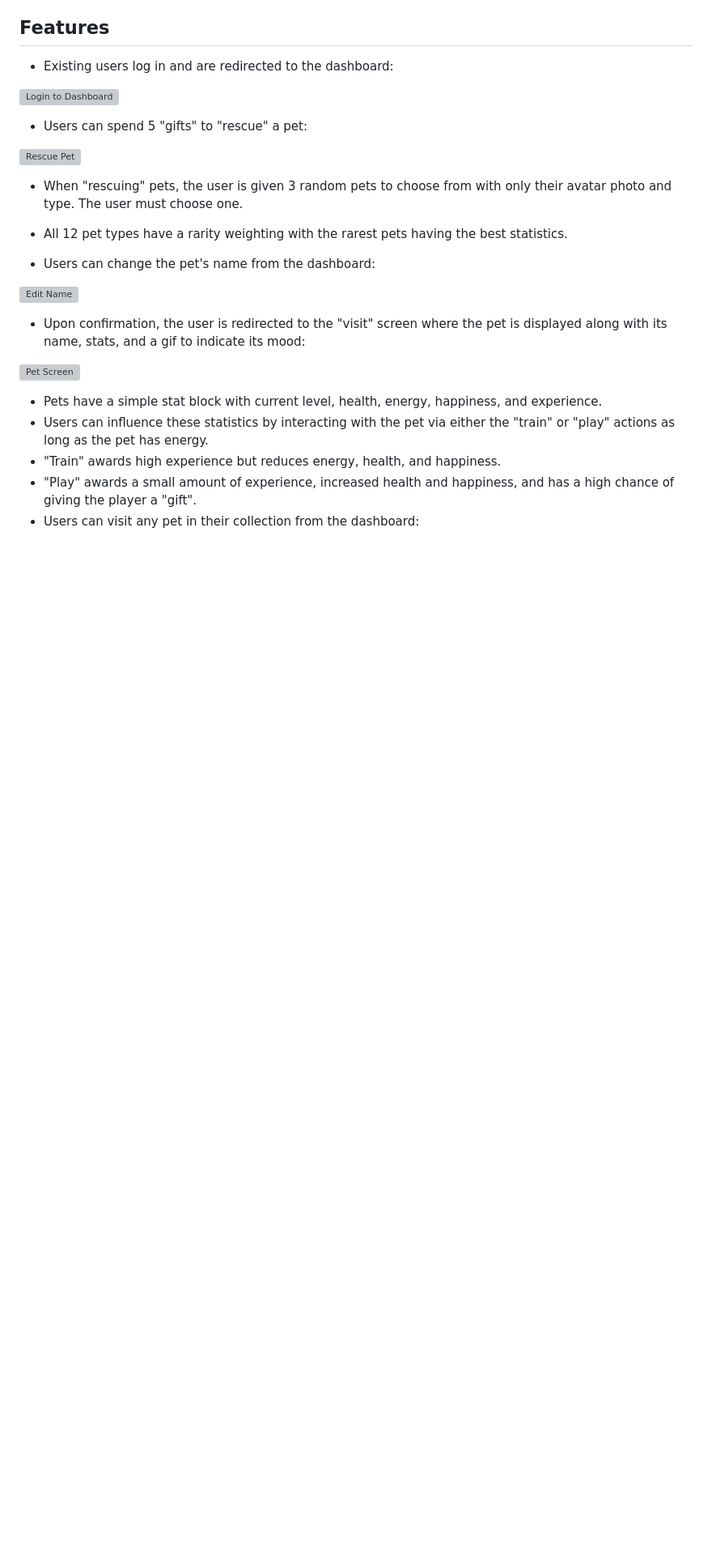
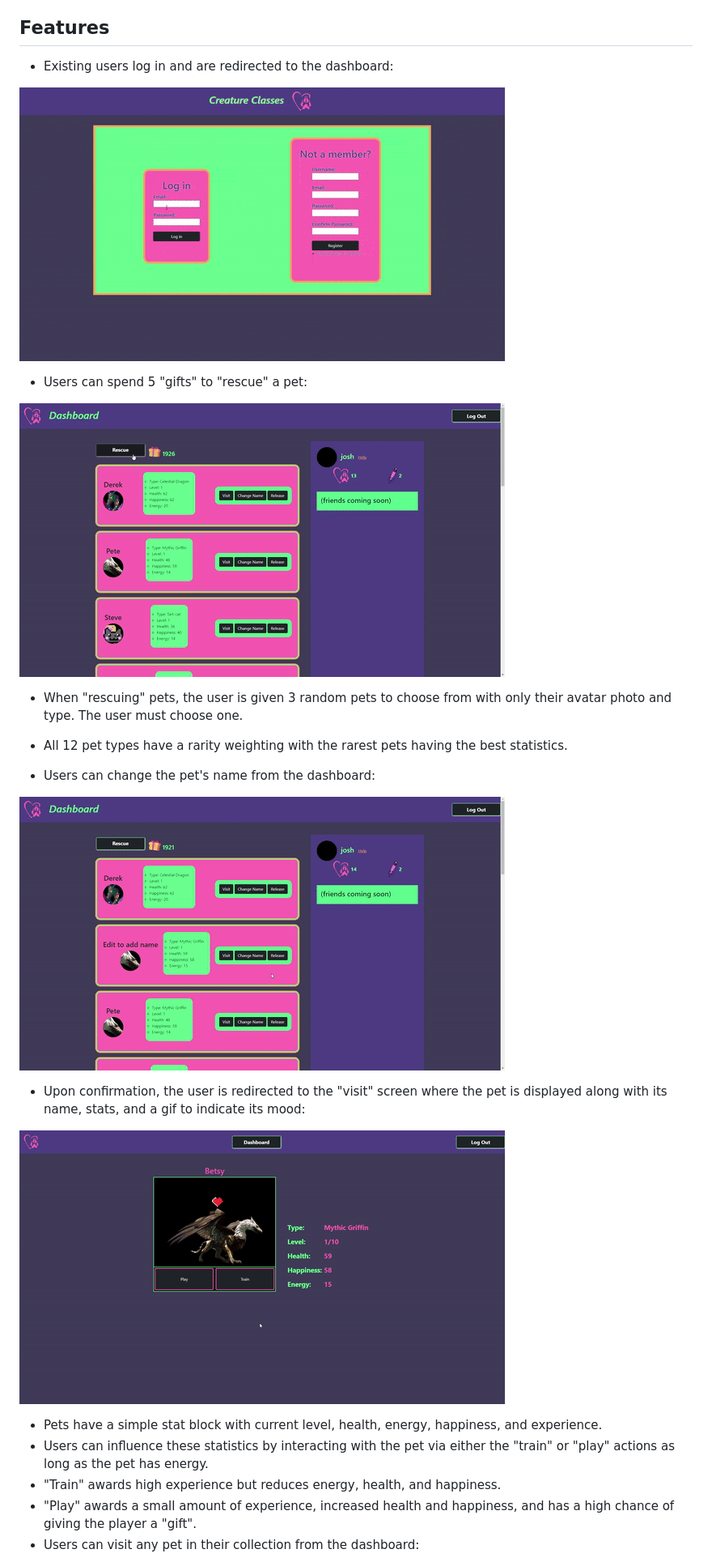
Before and after one commit to slayinmantis213/pet_rescue_django, a Markdown page: README.md, the part around one of its changes. Shown at 81% size. Drawn GitHub-style; blank space fills up the shorter version; grey boxes are pictures that could not be loaded.

```diff
--- a/README.md
+++ b/README.md
@@ -27,22 +27,22 @@
 ## Features
 - Existing users log in and are redirected to the dashboard:
 
-![Login to Dashboard](img\login-gif.gif)
+![Login to Dashboard](img/login-gif.gif)
 
 - Users can spend 5 "gifts" to "rescue" a pet:
 
-![Rescue Pet](img\rescue-gif.gif)
+![Rescue Pet](img/rescue-gif.gif)
 
 - When "rescuing" pets, the user is given 3 random pets to choose from with only their avatar photo and type. The user must choose one.
 - All 12 pet types have a rarity weighting with the rarest pets having the best statistics.
 
 - Users can change the pet's name from the dashboard:
 
-![Edit Name](img\edit-name-gif.gif)
+![Edit Name](img/edit-name-gif.gif)
 
 - Upon confirmation, the user is redirected to the "visit" screen where the pet is displayed along with its name, stats, and a gif to indicate its mood:
 
-![Pet Screen](img\pet-screen-gif.gif)
+![Pet Screen](img/pet-screen-gif.gif)
 
 - Pets have a simple stat block with current level, health, energy, happiness, and experience.
 - Users can influence these statistics by interacting with the pet via either the "train" or "play" actions as long as the pet has energy.
```
Also changed, not shown: other parts of README.md (+4 -4 lines).
